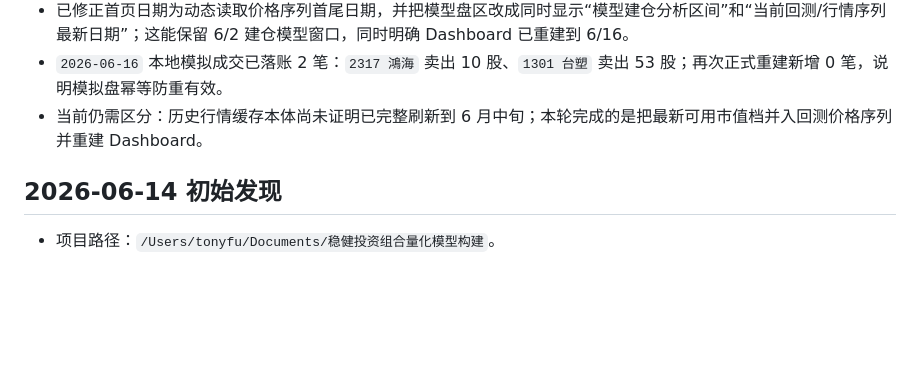
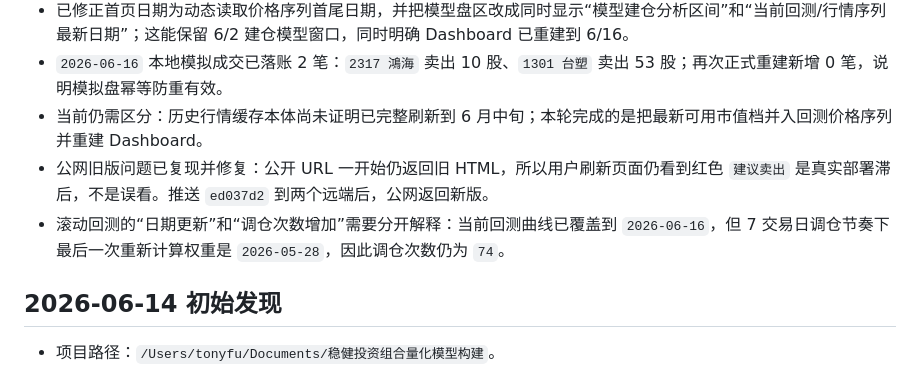
Before and after one commit to TonyTCFu/futienchun.com, a Markdown page: findings.md, the part around the change. GitHub-like rendering; blank space fills up the shorter version.

```diff
--- a/findings.md
+++ b/findings.md
@@ -13,6 +13,8 @@
 - 已修正首页日期为动态读取价格序列首尾日期，并把模型盘区改成同时显示“模型建仓分析区间”和“当前回测/行情序列最新日期”；这能保留 6/2 建仓模型窗口，同时明确 Dashboard 已重建到 6/16。
 - `2026-06-16` 本地模拟成交已落账 2 笔：`2317 鴻海` 卖出 10 股、`1301 台塑` 卖出 53 股；再次正式重建新增 0 笔，说明模拟盘幂等防重有效。
 - 当前仍需区分：历史行情缓存本体尚未证明已完整刷新到 6 月中旬；本轮完成的是把最新可用市值档并入回测价格序列并重建 Dashboard。
+- 公网旧版问题已复现并修复：公开 URL 一开始仍返回旧 HTML，所以用户刷新页面仍看到红色 `建议卖出` 是真实部署滞后，不是误看。推送 `ed037d2` 到两个远端后，公网返回新版。
+- 滚动回测的“日期更新”和“调仓次数增加”需要分开解释：当前回测曲线已覆盖到 `2026-06-16`，但 7 交易日调仓节奏下最后一次重新计算权重是 `2026-05-28`，因此调仓次数仍为 `74`。
 
 ## 2026-06-14 初始发现
 
```
Also changed, not shown: .codex/PROJECT_CONTEXT.md (+2 -0 lines), progress.md (+3 -0 lines).
